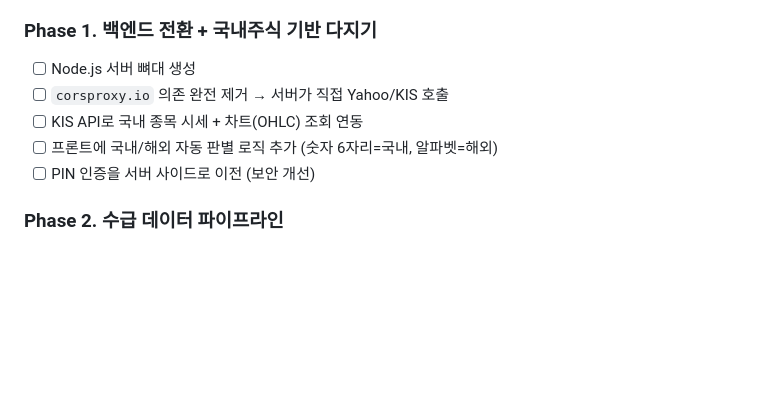
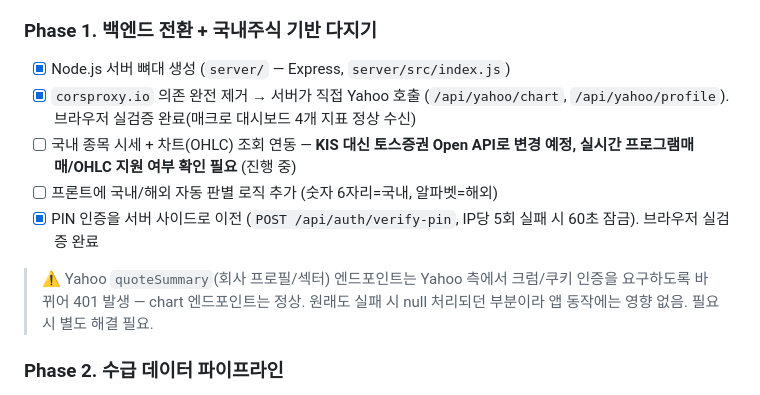
Before and after one commit to JOYONGGWEON/RAVEN, a Markdown page: CLAUDE.md, the part around the change. Drawn GitHub-style; blank space fills up the shorter version.

Commit message:
Update roadmap doc with Phase 1 progress

```diff
--- a/CLAUDE.md
+++ b/CLAUDE.md
@@ -102,11 +102,13 @@
 - [x] Render.com, Supabase 가입 완료
 
 ### Phase 1. 백엔드 전환 + 국내주식 기반 다지기
-- [ ] Node.js 서버 뼈대 생성
-- [ ] `corsproxy.io` 의존 완전 제거 → 서버가 직접 Yahoo/KIS 호출
-- [ ] KIS API로 국내 종목 시세 + 차트(OHLC) 조회 연동
+- [x] Node.js 서버 뼈대 생성 (`server/` — Express, `server/src/index.js`)
+- [x] `corsproxy.io` 의존 완전 제거 → 서버가 직접 Yahoo 호출 (`/api/yahoo/chart`, `/api/yahoo/profile`). 브라우저 실검증 완료(매크로 대시보드 4개 지표 정상 수신)
+- [ ] 국내 종목 시세 + 차트(OHLC) 조회 연동 — **KIS 대신 토스증권 Open API로 변경 예정, 실시간 프로그램매매/OHLC 지원 여부 확인 필요** (진행 중)
 - [ ] 프론트에 국내/해외 자동 판별 로직 추가 (숫자 6자리=국내, 알파벳=해외)
-- [ ] PIN 인증을 서버 사이드로 이전 (보안 개선)
+- [x] PIN 인증을 서버 사이드로 이전 (`POST /api/auth/verify-pin`, IP당 5회 실패 시 60초 잠금). 브라우저 실검증 완료
+
+> ⚠️ Yahoo `quoteSummary`(회사 프로필/섹터) 엔드포인트는 Yahoo 측에서 크럼/쿠키 인증을 요구하도록 바뀌어 401 발생 — chart 엔드포인트는 정상. 원래도 실패 시 null 처리되던 부분이라 앱 동작에는 영향 없음. 필요 시 별도 해결 필요.
 
 ### Phase 2. 수급 데이터 파이프라인
 - [ ] KIS API → 프로그램매매 동향 (실시간 폴링)
```
